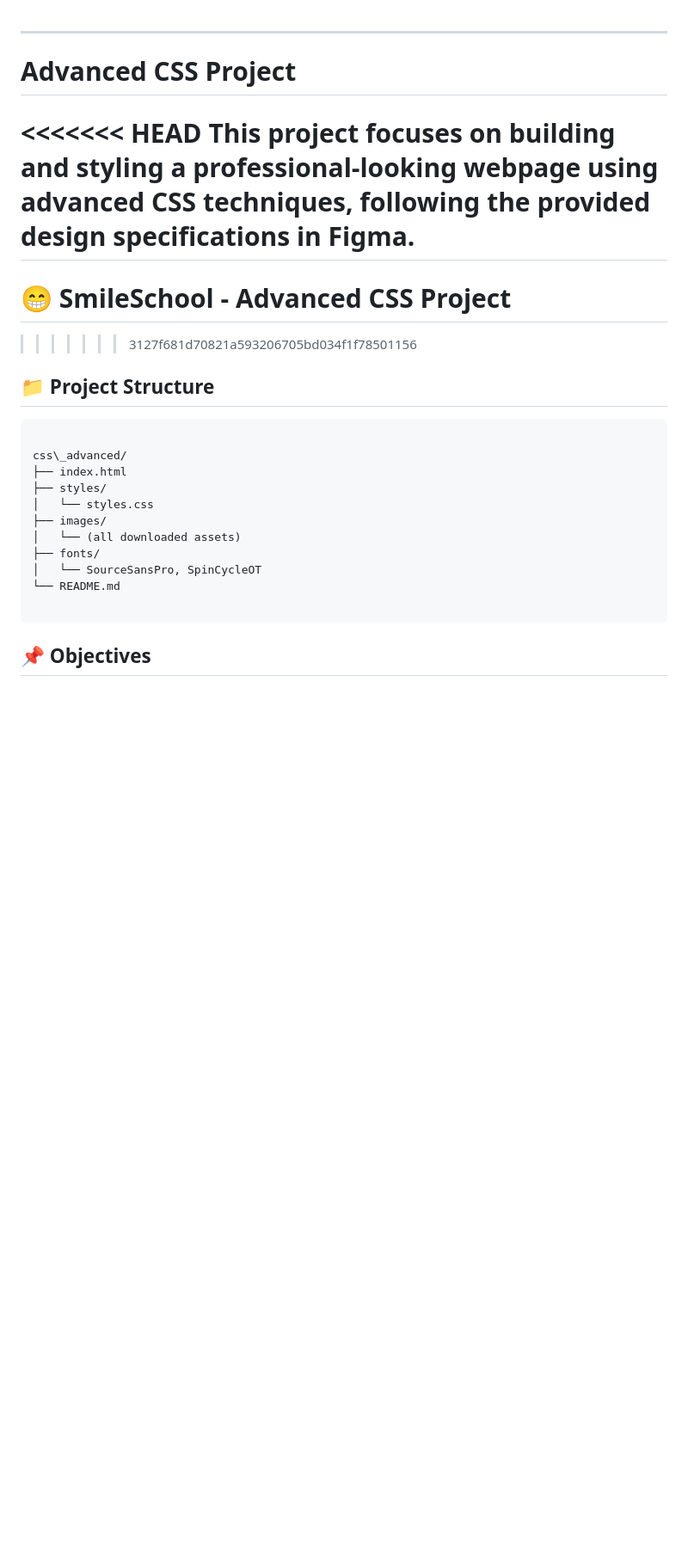
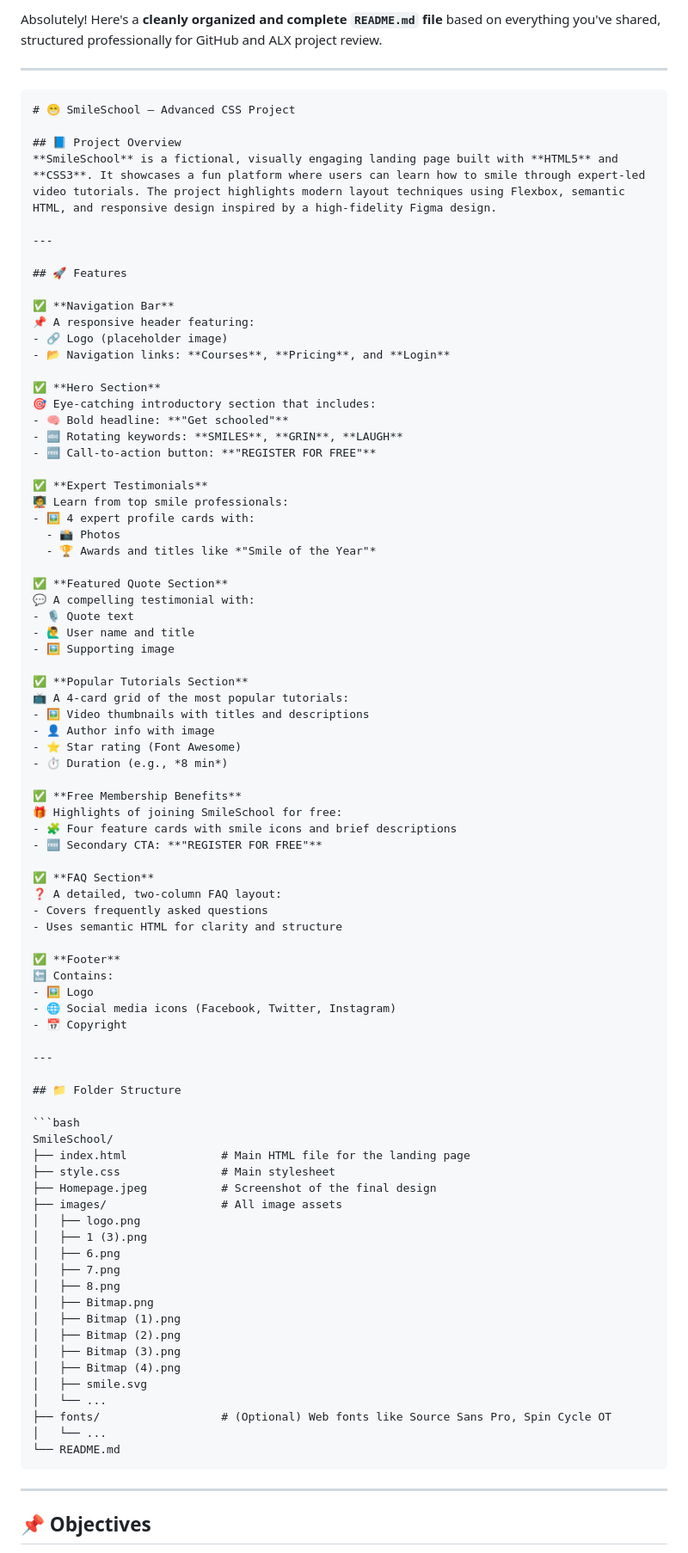
Before and after one commit to norvor16/alx_html_css, a Markdown page: css_advanced/README.md, the part around one of its changes. Shown at 86% size. GitHub-like rendering; blank space fills up the shorter version.

Commit message:
Add a css_advance directory and README.md

`````diff
--- a/css_advanced/README.md
+++ b/css_advanced/README.md
@@ -1,30 +1,91 @@
-
+Absolutely! Here's a **cleanly organized and complete `README.md` file** based on everything you've shared, structured professionally for GitHub and ALX project review.
 
 ---
 
-# Advanced CSS Project
+````markdown
+# 😁 SmileSchool – Advanced CSS Project
 
-<<<<<<< HEAD
-This project focuses on building and styling a professional-looking webpage using advanced CSS techniques, following the provided design specifications in Figma.
-=======
-# 😁 SmileSchool - Advanced CSS Project
->>>>>>> 3127f681d70821a593206705bd034f1f78501156
+## 📘 Project Overview
+**SmileSchool** is a fictional, visually engaging landing page built with **HTML5** and **CSS3**. It showcases a fun platform where users can learn how to smile through expert-led video tutorials. The project highlights modern layout techniques using Flexbox, semantic HTML, and responsive design inspired by a high-fidelity Figma design.
 
-## 📁 Project Structure
+---
 
-```
+## 🚀 Features
 
-css\_advanced/
-├── index.html
-├── styles/
-│   └── styles.css
-├── images/
-│   └── (all downloaded assets)
-├── fonts/
-│   └── SourceSansPro, SpinCycleOT
+✅ **Navigation Bar**
+📌 A responsive header featuring:
+- 🔗 Logo (placeholder image)
+- 📂 Navigation links: **Courses**, **Pricing**, and **Login**
+
+✅ **Hero Section**
+🎯 Eye-catching introductory section that includes:
+- 🧠 Bold headline: **"Get schooled"**
+- 🔤 Rotating keywords: **SMILES**, **GRIN**, **LAUGH**
+- 🆓 Call-to-action button: **"REGISTER FOR FREE"**
+
+✅ **Expert Testimonials**
+🧑‍🏫 Learn from top smile professionals:
+- 🖼️ 4 expert profile cards with:
+  - 📸 Photos
+  - 🏆 Awards and titles like *"Smile of the Year"*
+
+✅ **Featured Quote Section**
+💬 A compelling testimonial with:
+- 🎙️ Quote text
+- 🙋‍♂️ User name and title
+- 🖼️ Supporting image
+
+✅ **Popular Tutorials Section**
+📺 A 4-card grid of the most popular tutorials:
+- 🖼️ Video thumbnails with titles and descriptions
+- 👤 Author info with image
+- ⭐ Star rating (Font Awesome)
+- ⏱️ Duration (e.g., *8 min*)
+
+✅ **Free Membership Benefits**
+🎁 Highlights of joining SmileSchool for free:
+- 🧩 Four feature cards with smile icons and brief descriptions
+- 🆓 Secondary CTA: **"REGISTER FOR FREE"**
+
+✅ **FAQ Section**
+❓ A detailed, two-column FAQ layout:
+- Covers frequently asked questions
+- Uses semantic HTML for clarity and structure
+
+✅ **Footer**
+🔚 Contains:
+- 🖼️ Logo
+- 🌐 Social media icons (Facebook, Twitter, Instagram)
+- 📅 Copyright
+
+---
+
+## 📁 Folder Structure
+
+```bash
+SmileSchool/
+├── index.html              # Main HTML file for the landing page
+├── style.css               # Main stylesheet
+├── Homepage.jpeg           # Screenshot of the final design
+├── images/                 # All image assets
+│   ├── logo.png
+│   ├── 1 (3).png
+│   ├── 6.png
+│   ├── 7.png
+│   ├── 8.png
+│   ├── Bitmap.png
+│   ├── Bitmap (1).png
+│   ├── Bitmap (2).png
+│   ├── Bitmap (3).png
+│   ├── Bitmap (4).png
+│   ├── smile.svg
+│   └── ...
+├── fonts/                  # (Optional) Web fonts like Source Sans Pro, Spin Cycle OT
+│   └── ...
 └── README.md
+````
 
-````
+---
 
 ## 📌 Objectives
 
`````
Also changed, not shown: other parts of css_advanced/README.md (+34 -88 lines).
